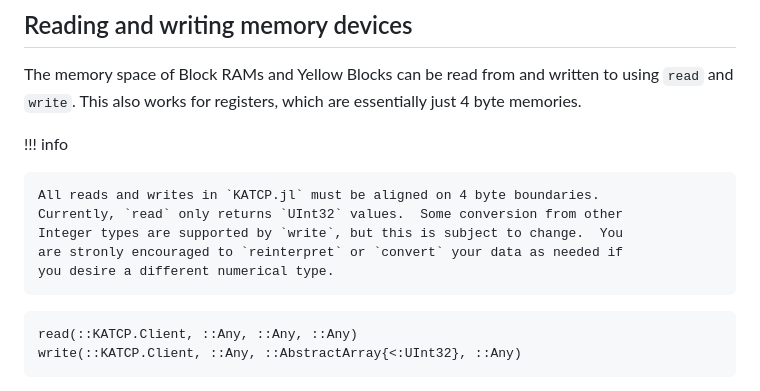
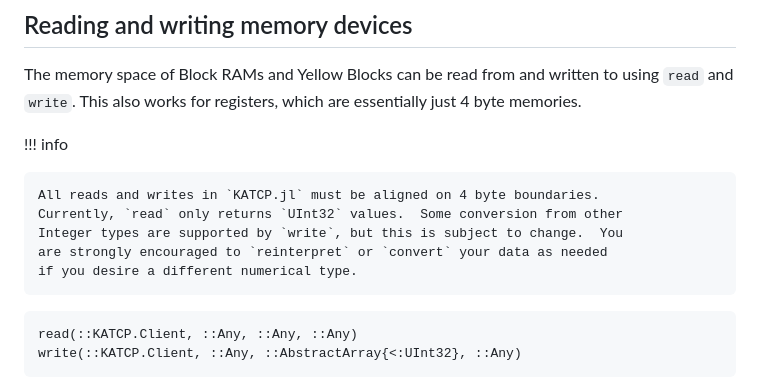
Before and after one commit to david-macmahon/KATCP.jl, a Markdown page: docs/src/index.md, the part around the change. Drawn GitHub-style.

Commit message:
Fix typo in docs

````diff
--- a/docs/src/index.md
+++ b/docs/src/index.md
@@ -104,8 +104,8 @@ just 4 byte memories.
     All reads and writes in `KATCP.jl` must be aligned on 4 byte boundaries.
     Currently, `read` only returns `UInt32` values.  Some conversion from other
     Integer types are supported by `write`, but this is subject to change.  You
-    are stronly encouraged to `reinterpret` or `convert` your data as needed if
-    you desire a different numerical type.
+    are strongly encouraged to `reinterpret` or `convert` your data as needed
+    if you desire a different numerical type.
 
 ```@docs
 read(::KATCP.Client, ::Any, ::Any, ::Any)
````
